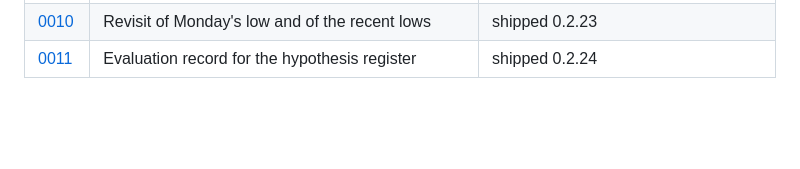
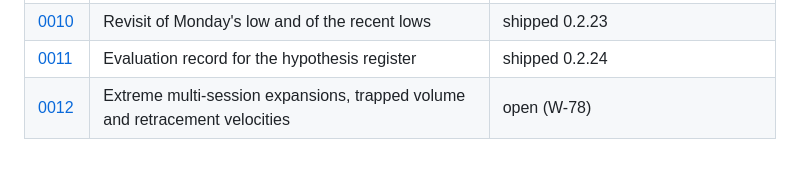
Before and after one commit to cssaritama/tsip-core, a Markdown page: specs/README.md, the part around the change. Rendered like a GitHub page; blank space fills up the shorter version.

Commit message:
docs(spec): add specification 0012 for extreme tail expansions and retracement velocities

```diff
--- a/specs/README.md
+++ b/specs/README.md
@@ -57,3 +57,4 @@ R1. When ..., the report (or page) shall ...
 | [0009](0009-test-budget.md) | Test budget: which conditions the history can support | shipped 0.2.22 |
 | [0010](0010-revisit-of-monday-and-recent-lows.md) | Revisit of Monday's low and of the recent lows | shipped 0.2.23 |
 | [0011](0011-hypothesis-evaluations.md) | Evaluation record for the hypothesis register | shipped 0.2.24 |
+| [0012](0012-extreme-tail-expansions-and-reversion.md) | Extreme multi-session expansions, trapped volume and retracement velocities | open (W-78) |
```
Also changed, not shown: specs/0012-extreme-tail-expansions-and-reversion.md (added, +54 -0 lines).
